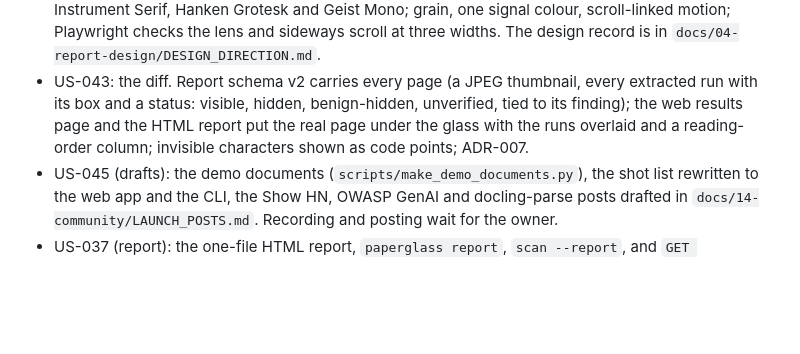
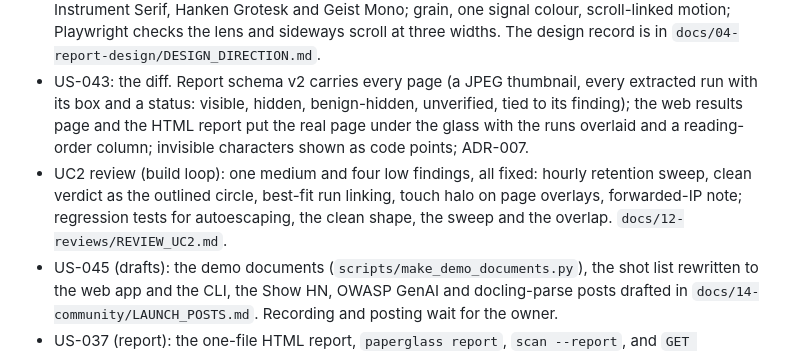
Before and after one commit to SuhaasNv/paperglass, a Markdown page: CHANGELOG.md, the part around the change. Drawn GitHub-style; blank space fills up the shorter version.

Commit message:
docs: UC2 review closed in the build loop log

```diff
--- a/CHANGELOG.md
+++ b/CHANGELOG.md
@@ -13,6 +13,7 @@ All notable milestones. One section per weekly close plus in-week milestones. St
 - US-041: closed; the registry already feeds THREATS.md, the report and the techniques page.
 - US-037 (screens): the web app built to direction 1, "the Lens": landing at `/`, scanner at `/scan`, results with every confirmed region under the glass, history, techniques, about; self-hosted Instrument Serif, Hanken Grotesk and Geist Mono; grain, one signal colour, scroll-linked motion; Playwright checks the lens and sideways scroll at three widths. The design record is in `docs/04-report-design/DESIGN_DIRECTION.md`.
 - US-043: the diff. Report schema v2 carries every page (a JPEG thumbnail, every extracted run with its box and a status: visible, hidden, benign-hidden, unverified, tied to its finding); the web results page and the HTML report put the real page under the glass with the runs overlaid and a reading-order column; invisible characters shown as code points; ADR-007.
+- UC2 review (build loop): one medium and four low findings, all fixed: hourly retention sweep, clean verdict as the outlined circle, best-fit run linking, touch halo on page overlays, forwarded-IP note; regression tests for autoescaping, the clean shape, the sweep and the overlap. `docs/12-reviews/REVIEW_UC2.md`.
 - US-045 (drafts): the demo documents (`scripts/make_demo_documents.py`), the shot list rewritten to the web app and the CLI, the Show HN, OWASP GenAI and docling-parse posts drafted in `docs/14-community/LAUNCH_POSTS.md`. Recording and posting wait for the owner.
 - US-037 (report): the one-file HTML report, `paperglass report`, `scan --report`, and `GET /api/v1/scans/{id}/report.html` behind the results page's download link; offline, no external request, the same evidence with the regions under a pointer-following ring.
 
```
Also changed, not shown: docs/05-planning/BUILD_LOOP.md (+1 -0 lines).
